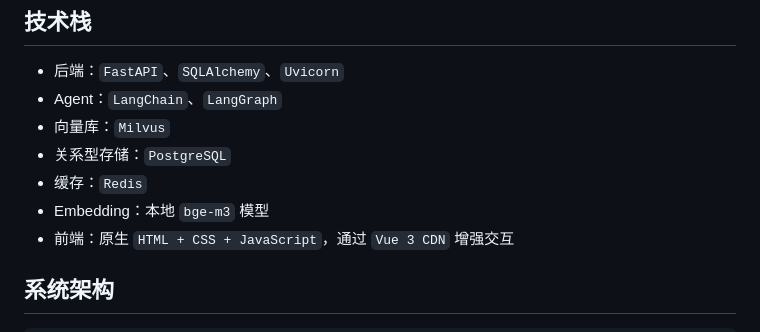
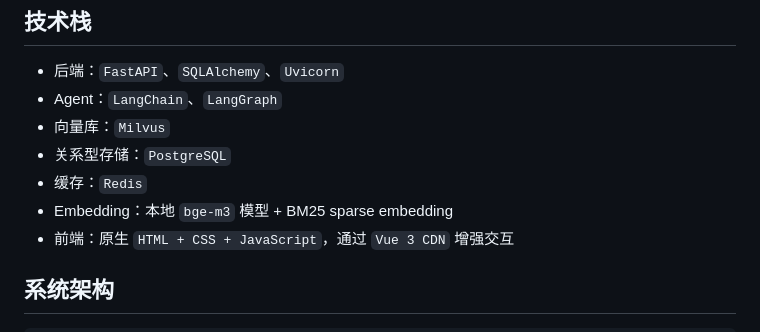
Before and after one commit to yuanzhe01/CustomerService, a Markdown page: README.md, the part around the change. Drawn GitHub-style.

```diff
--- a/README.md
+++ b/README.md
@@ -46,7 +46,7 @@
 - 向量库：`Milvus`
 - 关系型存储：`PostgreSQL`
 - 缓存：`Redis`
-- Embedding：本地 `bge-m3` 模型
+- Embedding：本地 `bge-m3` 模型 + BM25 sparse embedding
 - 前端：原生 `HTML + CSS + JavaScript`，通过 `Vue 3 CDN` 增强交互
 
 ## 系统架构
```
